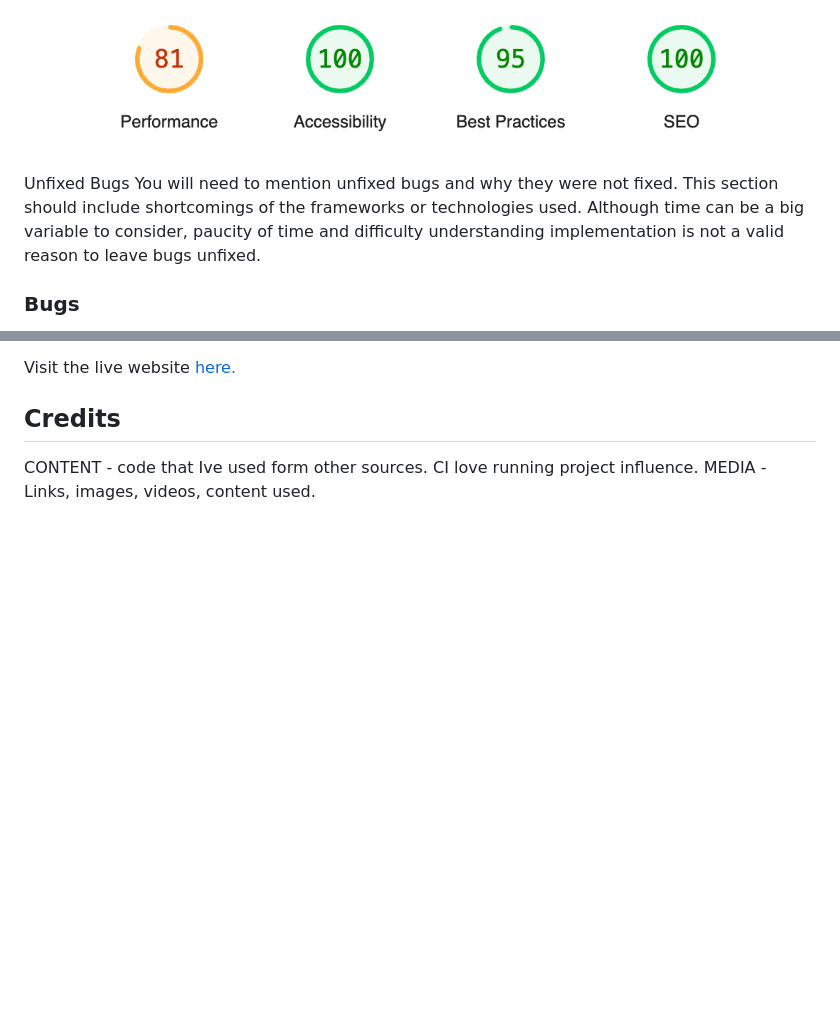
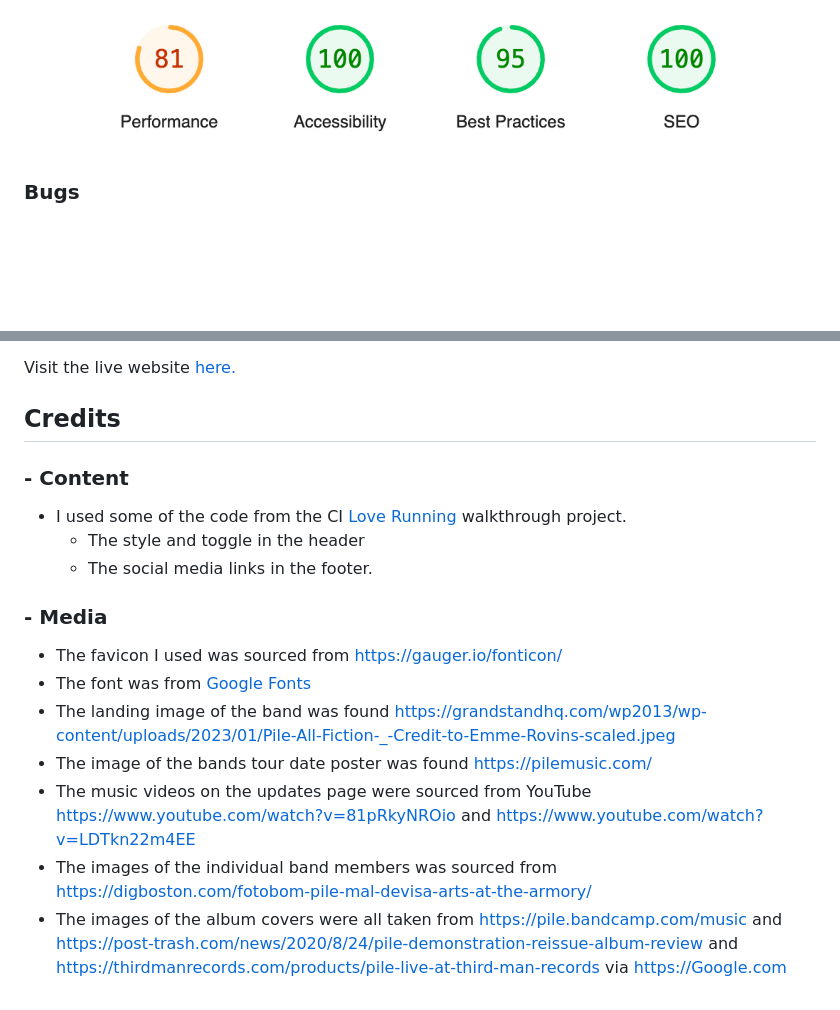
Before and after one commit to BekMart/pile_fansite, a Markdown page: README.md, 2 parts joined by grey strips. Rendered like a GitHub page; blank space fills up the shorter version.

Commit message:
More added to README.md

```diff
--- a/README.md
+++ b/README.md
@@ -98,9 +98,4 @@ If this section grows too long, you may want to split it off into a separate fil
 
 ![Screenshot of Lighthouse results. Performance is amber with result of 81. Accessability is green 100. Best Practices is green 95. SEO is green 100.][lighthouse]
 
-
-
-
-Unfixed Bugs
-You will need to mention unfixed bugs and why they were not fixed. This section should include shortcomings of the frameworks or technologies used. Although time can be a big variable to consider, paucity of time and difficulty understanding implementation is not a valid reason to leave bugs unfixed.
 ### Bugs
@@ -121,8 +118,19 @@ What bugs I found and how i fixed them. Are any bugs still there?
 Visit the live website [here.](https://bekmart.github.io/pile_fansite/)
 
 ## Credits
-CONTENT - code that Ive used form other sources. CI love running project influence.
-MEDIA - Links, images, videos, content used.
+### - Content
+- I used some of the code from the CI [Love Running](https://bekmart.github.io/love_running/index.html) walkthrough project.
+    - The style and toggle in the header
+    - The social media links in the footer.
+### - Media
+- The favicon I used was sourced from https://gauger.io/fonticon/
+- The font was from [Google Fonts](https://fonts.google.com/specimen/Big+Shoulders+Display?preview.text=PILE%20some%20general%20text&preview.size=47&query=big&stroke=Sans+Serif)
+- The landing image of the band was found https://grandstandhq.com/wp2013/wp-content/uploads/2023/01/Pile-All-Fiction-_-Credit-to-Emme-Rovins-scaled.jpeg
+- The image of the bands tour date poster was found https://pilemusic.com/
+- The music videos on the updates page were sourced from YouTube https://www.youtube.com/watch?v=81pRkyNROio and https://www.youtube.com/watch?v=LDTkn22m4EE
+- The images of the individual band members was sourced from https://digboston.com/fotobom-pile-mal-devisa-arts-at-the-armory/
+- The images of the album covers were all taken from https://pile.bandcamp.com/music and https://post-trash.com/news/2020/8/24/pile-demonstration-reissue-album-review and https://thirdmanrecords.com/products/pile-live-at-third-man-records via https://Google.com
+
 
 [responsive]: assets/images/am-i-responsive.png
 [navbar]: assets/images/navigation-bar.png
```
Also changed, not shown: other parts of README.md (+4 -2 lines).
